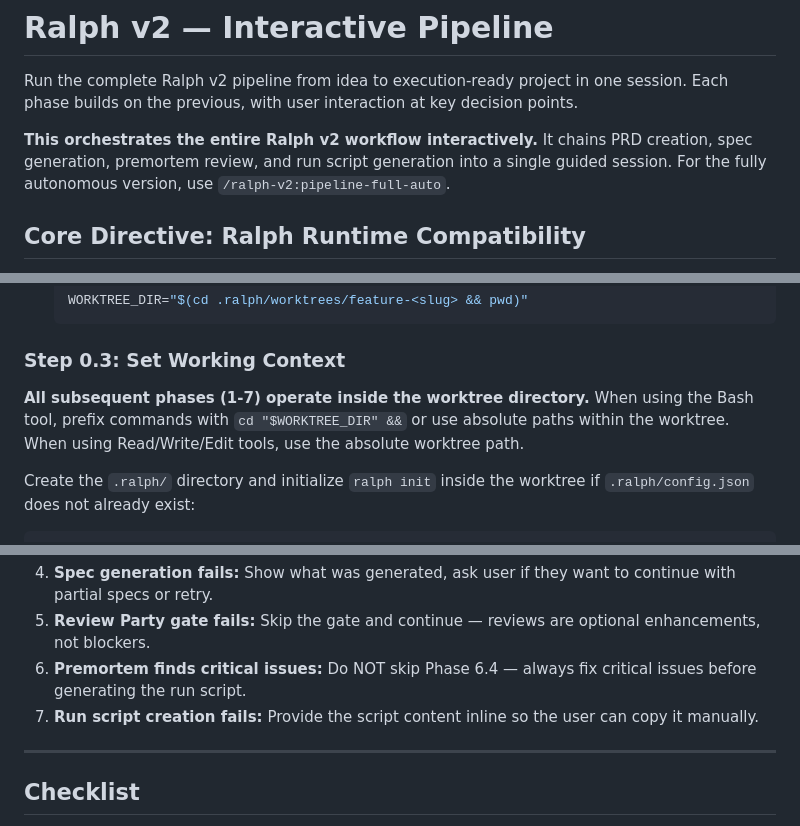
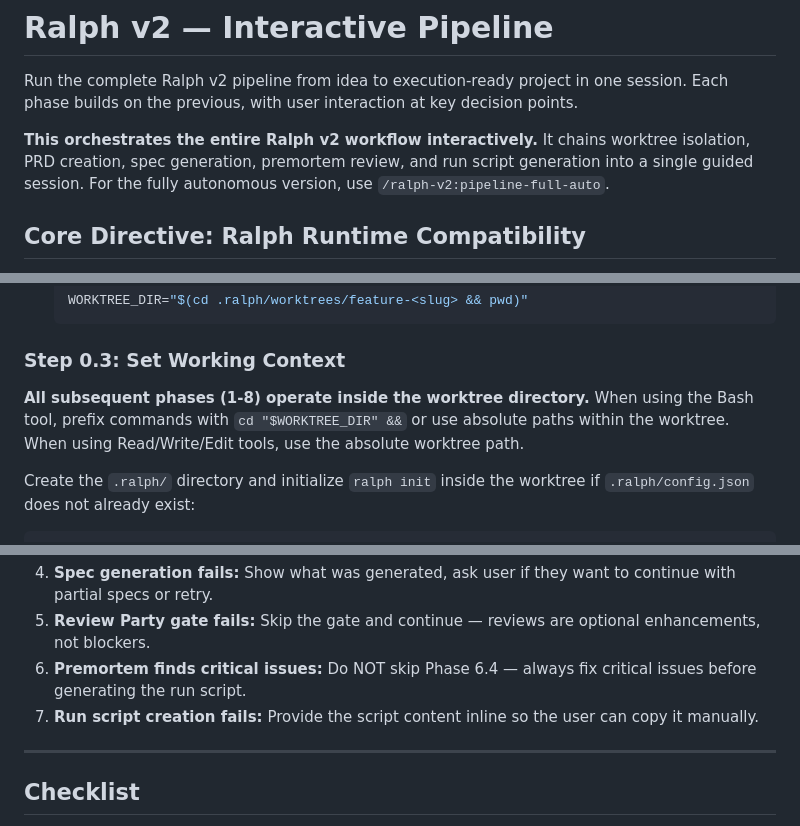
Before and after one commit to becerra-alberto/ralphetamine, a Markdown page: skills/ralph-pipeline-interactive/SKILL.md, 3 parts joined by grey strips. Rendered like a GitHub page.

Commit message:
fix(pipeline): correct phase range and error recovery numbering in interactive pipeline
Step 0.3 referenced phases 1-7 but the pipeline has phases 1-8. Error
recovery had duplicate item 6 instead of 6 and 7.

Co-Authored-By: Claude Opus 4.6 <noreply@anthropic.com>

````diff
--- a/skills/ralph-pipeline-interactive/SKILL.md
+++ b/skills/ralph-pipeline-interactive/SKILL.md
@@ -7,7 +7,7 @@ description: "Run the complete Ralph v2 pipeline interactively: PRD creation, mu
 
 Run the complete Ralph v2 pipeline from idea to execution-ready project in one session. Each phase builds on the previous, with user interaction at key decision points.
 
-**This orchestrates the entire Ralph v2 workflow interactively.** It chains PRD creation, spec generation, premortem review, and run script generation into a single guided session. For the fully autonomous version, use `/ralph-v2:pipeline-full-auto`.
+**This orchestrates the entire Ralph v2 workflow interactively.** It chains worktree isolation, PRD creation, spec generation, premortem review, and run script generation into a single guided session. For the fully autonomous version, use `/ralph-v2:pipeline-full-auto`.
 
 ## Core Directive: Ralph Runtime Compatibility
 
@@ -112,7 +112,7 @@ Run the following steps using the Bash tool:
 
 ### Step 0.3: Set Working Context
 
-**All subsequent phases (1-7) operate inside the worktree directory.** When using the Bash tool, prefix commands with `cd "$WORKTREE_DIR" &&` or use absolute paths within the worktree. When using Read/Write/Edit tools, use the absolute worktree path.
+**All subsequent phases (1-8) operate inside the worktree directory.** When using the Bash tool, prefix commands with `cd "$WORKTREE_DIR" &&` or use absolute paths within the worktree. When using Read/Write/Edit tools, use the absolute worktree path.
 
 Create the `.ralph/` directory and initialize `ralph init` inside the worktree if `.ralph/config.json` does not already exist:
 ```bash
@@ -779,7 +779,7 @@ If any phase fails:
 4. **Spec generation fails:** Show what was generated, ask user if they want to continue with partial specs or retry.
 5. **Review Party gate fails:** Skip the gate and continue — reviews are optional enhancements, not blockers.
 6. **Premortem finds critical issues:** Do NOT skip Phase 6.4 — always fix critical issues before generating the run script.
-6. **Run script creation fails:** Provide the script content inline so the user can copy it manually.
+7. **Run script creation fails:** Provide the script content inline so the user can copy it manually.
 
 ---
 
````
Also changed, not shown: commands/ralph-v2/pipeline-interactive.md (+2 -2 lines).
